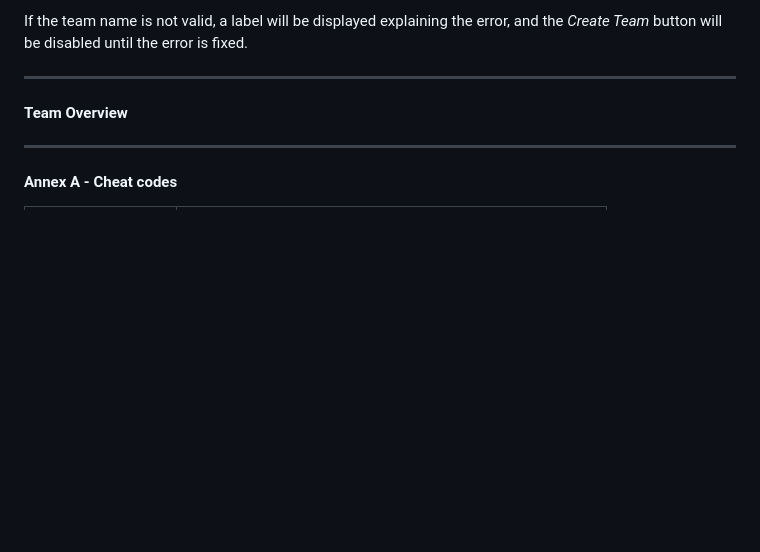
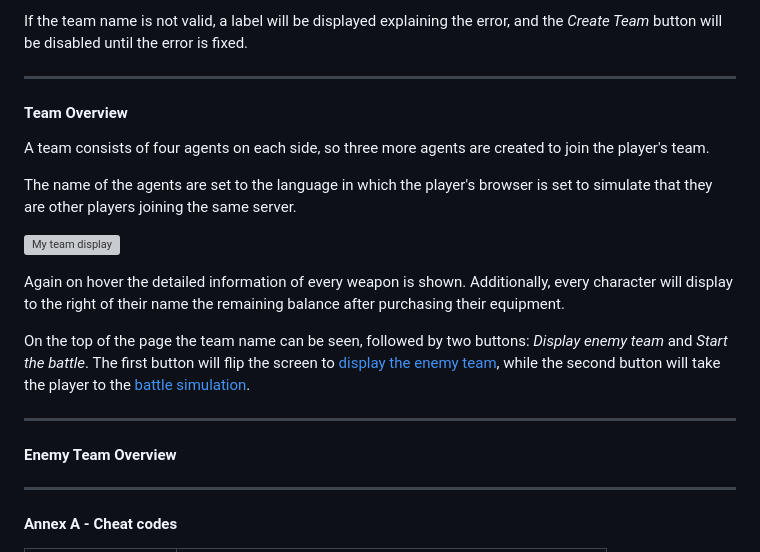
Before and after one commit to LivioDR/CS_TeamBuilder, a Markdown page: Readme.md, the part around the change. Drawn GitHub-style; blank space fills up the shorter version; grey boxes are pictures that could not be loaded.

Commit message:
team overview done

```diff
--- a/Readme.md
+++ b/Readme.md
@@ -105,6 +105,19 @@ If the team name is not valid, a label will be displayed explaining the error, a
 ---
 #### Team Overview
 
+A team consists of four agents on each side, so three more agents are created to join the player's team.
+
+The name of the agents are set to the language in which the player's browser is set to simulate that they are other players joining the same server.
+
+![My team display](./assets/images/readme/myTeam.png)
+
+Again on hover the detailed information of every weapon is shown. Additionally, every character will display to the right of their name the remaining balance after purchasing their equipment.
+
+On the top of the page the team name can be seen, followed by two buttons: *Display enemy team* and *Start the battle*. The first button will flip the screen to [display the enemy team](#enemy-team-overview), while the second button will take the player to the [battle simulation](#battle-simulator).
+
+---
+#### Enemy Team Overview
+
 ---
 #### Annex A - Cheat codes
 | Cheat code | Description |
```
